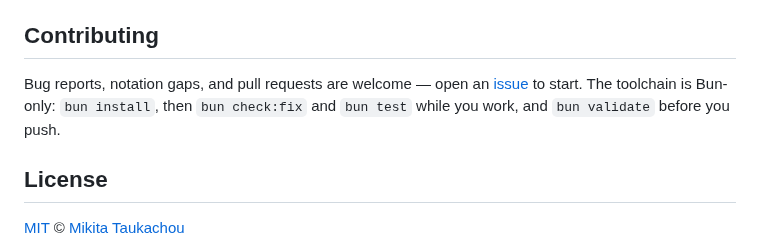
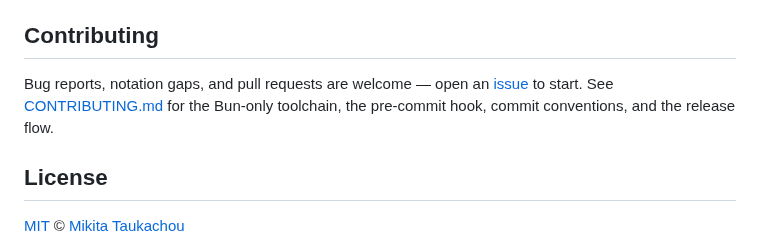
Before and after one commit to edloidas/roll-parser, a Markdown page: README.md, the part around the change. Drawn GitHub-style.

```diff
--- a/README.md
+++ b/README.md
@@ -683,9 +683,9 @@ Run `bun run bench` for the full suite, or `bench:lex` / `bench:parse` /
 ## Contributing
 
 Bug reports, notation gaps, and pull requests are welcome — open an
-[issue](https://github.com/edloidas/roll-parser/issues) to start. The toolchain
-is Bun-only: `bun install`, then `bun check:fix` and `bun test` while you work,
-and `bun validate` before you push.
+[issue](https://github.com/edloidas/roll-parser/issues) to start. See
+[CONTRIBUTING.md](CONTRIBUTING.md) for the Bun-only toolchain, the pre-commit
+hook, commit conventions, and the release flow.
 
 ## License
 
```
Also changed, not shown: CHANGELOG.md (+40 -8 lines), CONTRIBUTING.md (added, +109 -0 lines).
